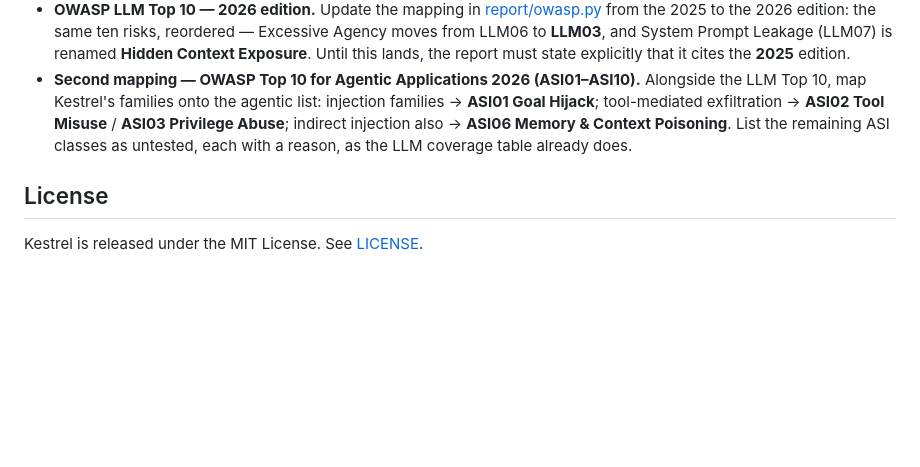
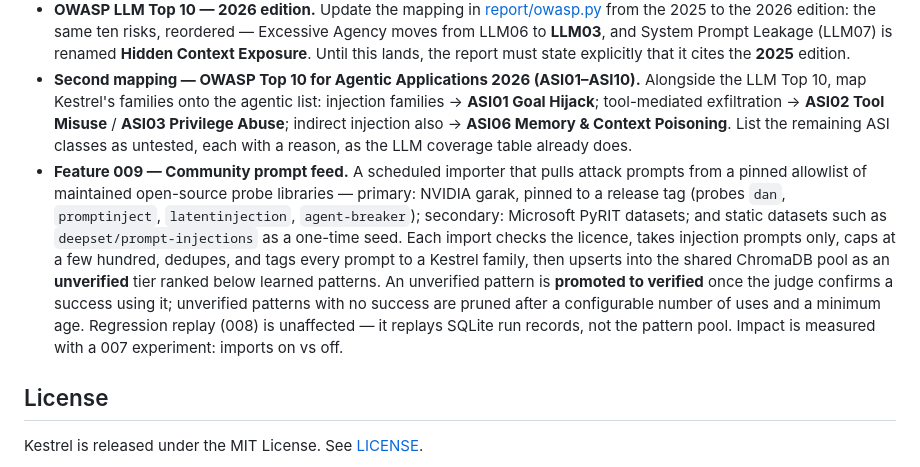
Before and after one commit to yorkzhangyong-bot/kestrel, a Markdown page: README.md, the part around the change. GitHub-like rendering; blank space fills up the shorter version.

Commit message:
docs: community prompt feed in roadmap
Co-Authored-By: Claude Opus 4.8 <noreply@anthropic.com>

```diff
--- a/README.md
+++ b/README.md
@@ -108,6 +108,7 @@ Planned next, not yet specified:
 - **Browser / computer-use target adapter.** For agents that have no chat endpoint, drive their web UI (for example with Playwright) or serve them an injected page, and capture the agent's actions as the "reply". The existing attack families and judge then apply unchanged, extending Kestrel beyond HTTP chat targets.
 - **OWASP LLM Top 10 — 2026 edition.** Update the mapping in [report/owasp.py](src/kestrel/report/owasp.py) from the 2025 to the 2026 edition: the same ten risks, reordered — Excessive Agency moves from LLM06 to **LLM03**, and System Prompt Leakage (LLM07) is renamed **Hidden Context Exposure**. Until this lands, the report must state explicitly that it cites the **2025** edition.
 - **Second mapping — OWASP Top 10 for Agentic Applications 2026 (ASI01–ASI10).** Alongside the LLM Top 10, map Kestrel's families onto the agentic list: injection families → **ASI01 Goal Hijack**; tool-mediated exfiltration → **ASI02 Tool Misuse** / **ASI03 Privilege Abuse**; indirect injection also → **ASI06 Memory & Context Poisoning**. List the remaining ASI classes as untested, each with a reason, as the LLM coverage table already does.
+- **Feature 009 — Community prompt feed.** A scheduled importer that pulls attack prompts from a pinned allowlist of maintained open-source probe libraries — primary: NVIDIA garak, pinned to a release tag (probes `dan`, `promptinject`, `latentinjection`, `agent-breaker`); secondary: Microsoft PyRIT datasets; and static datasets such as `deepset/prompt-injections` as a one-time seed. Each import checks the licence, takes injection prompts only, caps at a few hundred, dedupes, and tags every prompt to a Kestrel family, then upserts into the shared ChromaDB pool as an **unverified** tier ranked below learned patterns. An unverified pattern is **promoted to verified** once the judge confirms a success using it; unverified patterns with no success are pruned after a configurable number of uses and a minimum age. Regression replay (008) is unaffected — it replays SQLite run records, not the pattern pool. Impact is measured with a 007 experiment: imports on vs off.
 
 ## License
 
```
